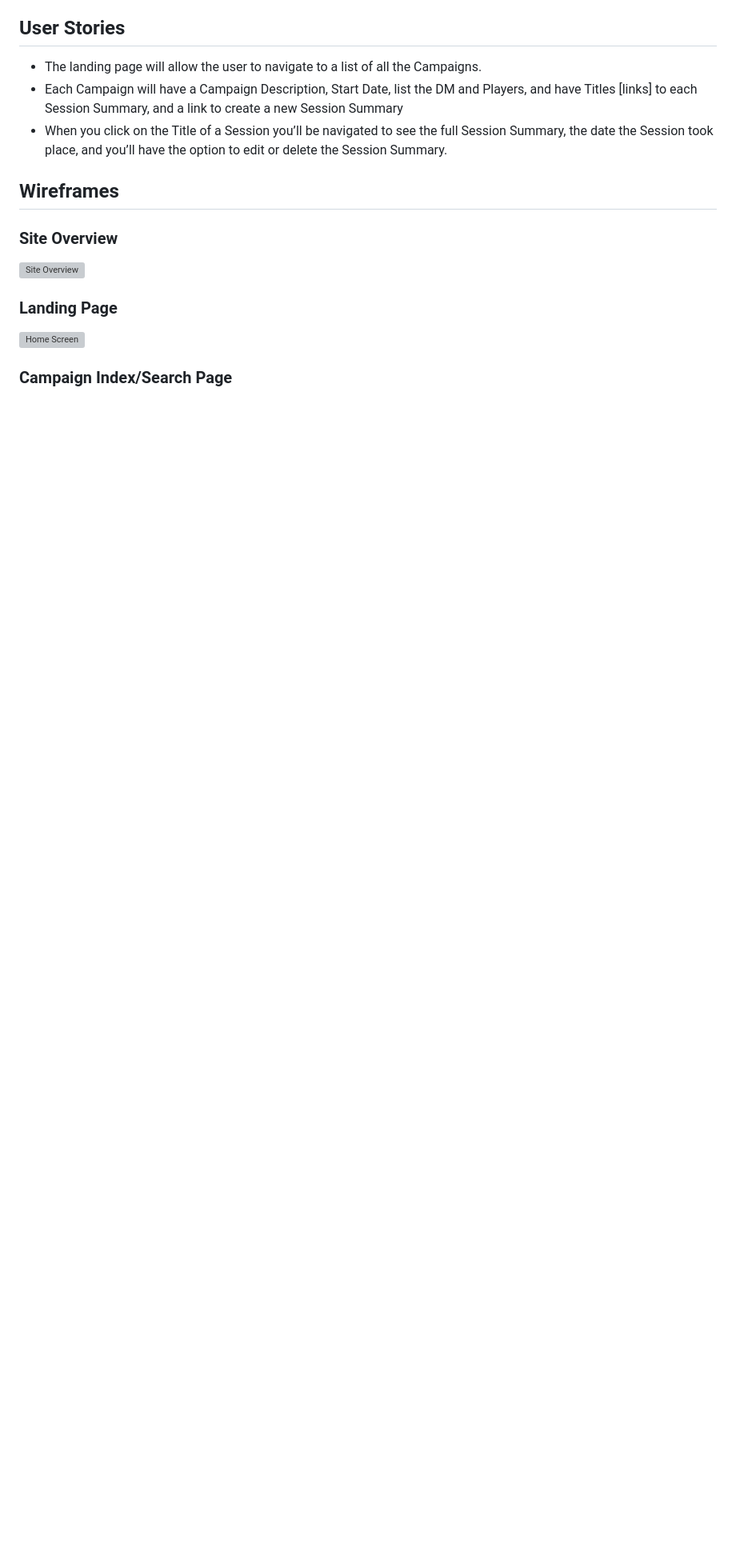
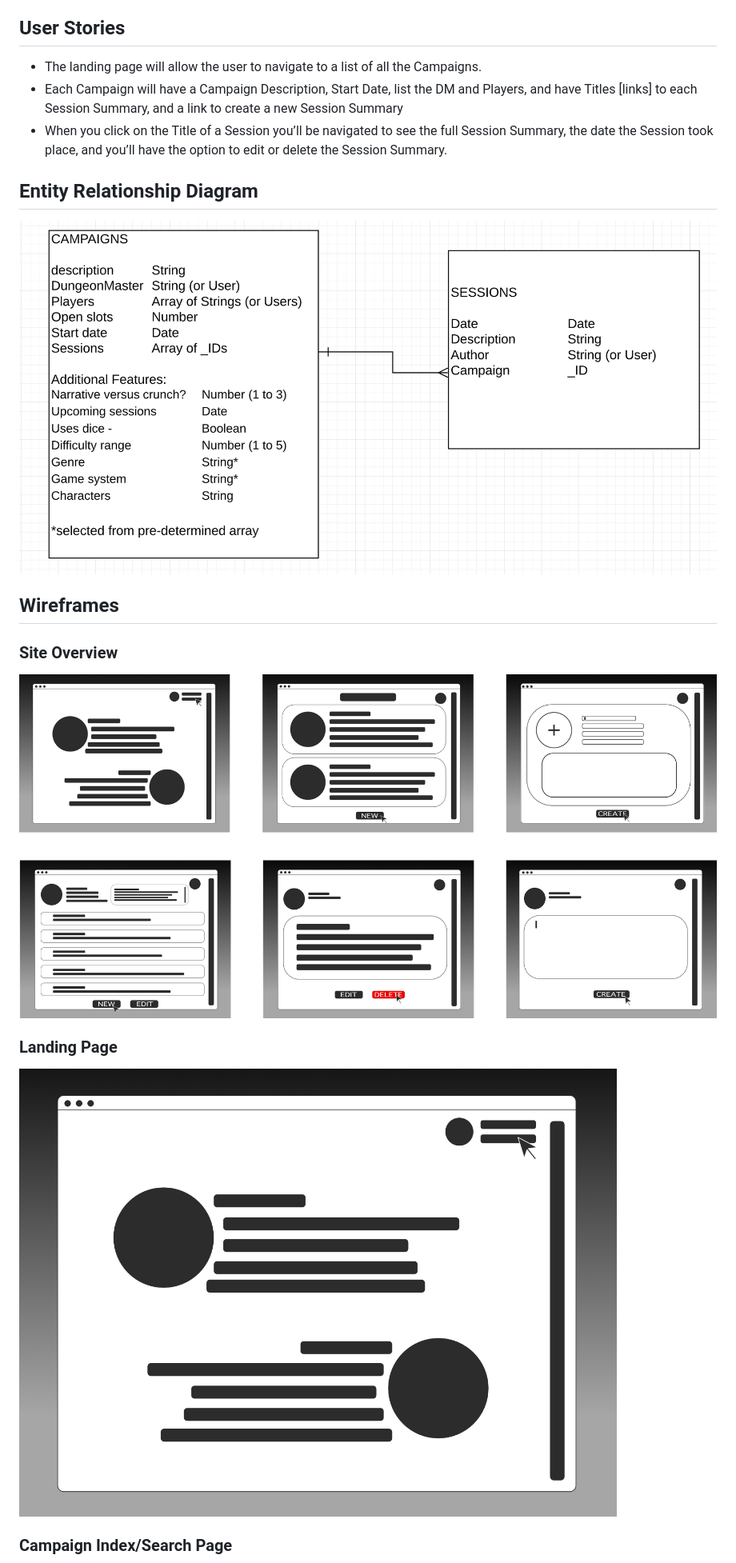
Before and after one commit to Ckirk9/The-Table, a Markdown page: README.md, the part around the change printed below. Shown: that part at 80% size. Drawn GitHub-style; pictures changed too: public/assets/diagrams/erd.png (added); blank space fills up the shorter version; grey boxes are pictures that could not be loaded.

Commit message:
updated README with wireframes and erd

```diff
--- a/README.md
+++ b/README.md
@@ -42,12 +42,16 @@ This is a site that allows users to view Table Top Campaigns and create and read
 - Each Campaign will have a Campaign Description, Start Date, list the DM and Players, and have Titles [links] to each Session Summary, and a link to create a new Session Summary
 - When you click on the Title of a Session you’ll be navigated to see the full Session Summary, the date the Session took place, and you’ll have the option to edit or delete the Session Summary.
 
+## Entity Relationship Diagram
+
+![Entity Relationship Diagram](/public/assets/diagrams/erd.png)
+
 ## Wireframes
 
 ### Site Overview
-![Site Overview](/assets/wireframes/site-overview.png)
+![Site Overview](/public/assets/wireframes/site-overview.png)
 
 ### Landing Page
-![Home Screen](/assets/wireframes/home-page.png)
+![Home Screen](/public/assets/wireframes/home-page.png)
 
 ### Campaign Index/Search Page
```
Also changed, not shown: other parts of README.md (+5 -5 lines).
